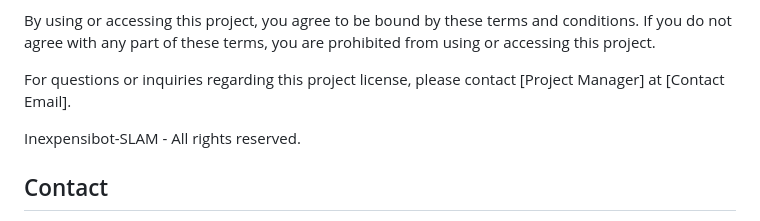
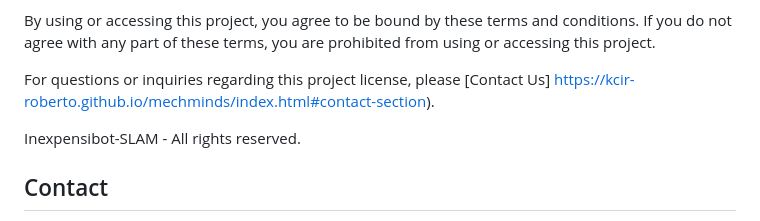
Before and after one commit to kcir-roberto/mechminds, a Markdown page: README.md, the part around the change. GitHub-like rendering.

```diff
--- a/README.md
+++ b/README.md
@@ -45,7 +45,7 @@ This project is subject to the following terms and conditions:
 
 By using or accessing this project, you agree to be bound by these terms and conditions. If you do not agree with any part of these terms, you are prohibited from using or accessing this project.
 
-For questions or inquiries regarding this project license, please contact [Project Manager] at [Contact Email].
+For questions or inquiries regarding this project license, please [Contact Us] https://kcir-roberto.github.io/mechminds/index.html#contact-section).
 
 Inexpensibot-SLAM - All rights reserved.
 ## Contact
```
